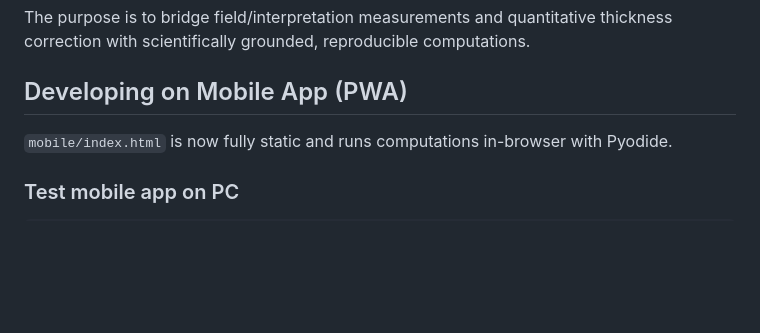
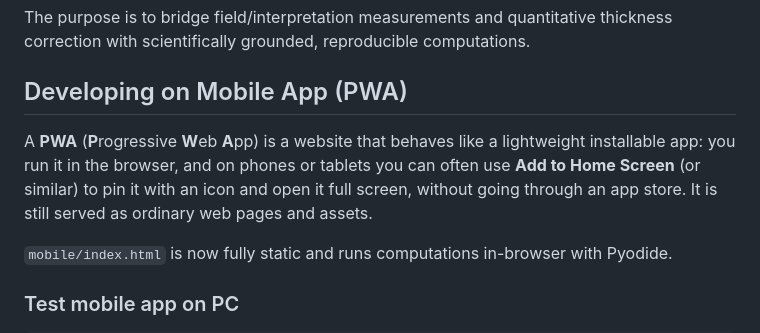
Before and after one commit to HeavenlyBerserker/Stratigraphic_Thickness_Calculator, a Markdown page: README.md, the part around the change. GitHub-like rendering; blank space fills up the shorter version.

Commit message:
Defined PWA in the readme

```diff
--- a/README.md
+++ b/README.md
@@ -87,6 +87,8 @@ This package is intended for students, geoscientists, engineers, and technical t
 The purpose is to bridge field/interpretation measurements and quantitative thickness correction with scientifically grounded, reproducible computations.
 
 ## Developing on Mobile App (PWA)
+
+A **PWA** (**P**rogressive **W**eb **A**pp) is a website that behaves like a lightweight installable app: you run it in the browser, and on phones or tablets you can often use **Add to Home Screen** (or similar) to pin it with an icon and open it full screen, without going through an app store. It is still served as ordinary web pages and assets.
 
 `mobile/index.html` is now fully static and runs computations in-browser with Pyodide.
 
```
